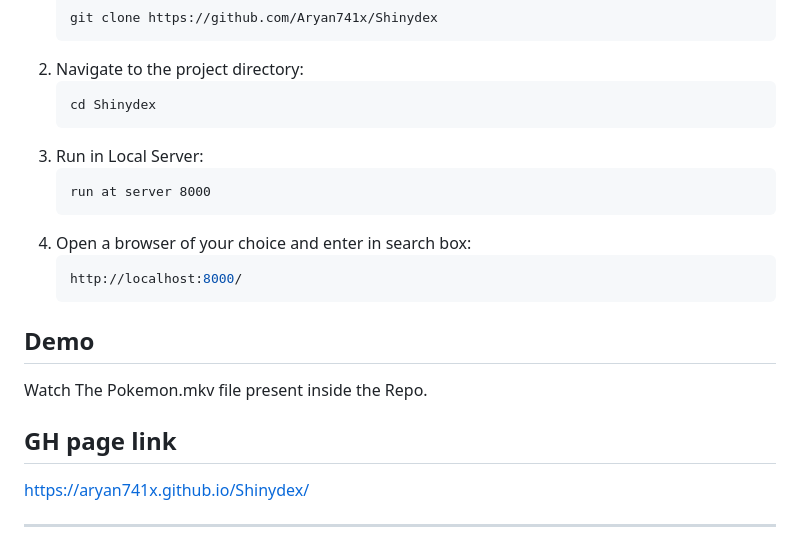
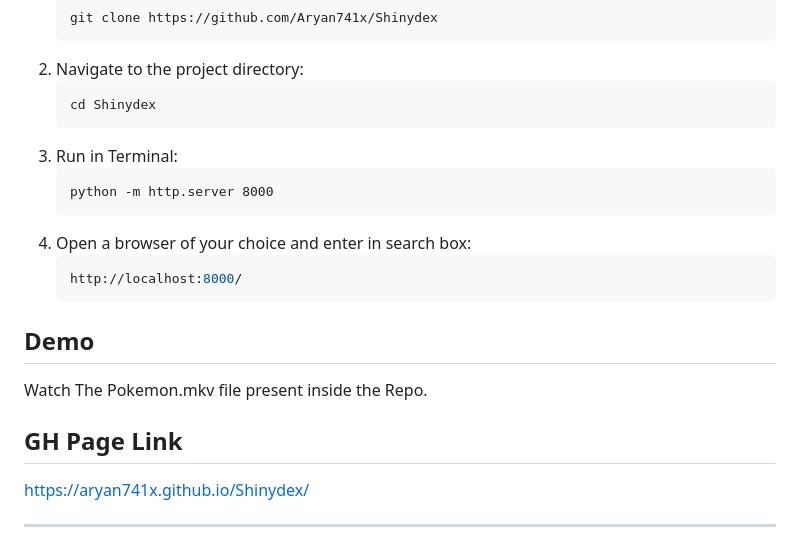
Before and after one commit to Aryan741x/Shinydex, a Markdown page: README.md, the part around the change. Drawn GitHub-style.

````diff
--- a/README.md
+++ b/README.md
@@ -53,9 +53,9 @@ To run this portfolio locally, follow these steps:
     ```bash
     cd Shinydex
     ```
-3. Run in Local Server:
+3. Run in Terminal:
    ```Server
-   run at server 8000
+   python -m http.server 8000
    ```
 4. Open a browser of your choice and enter in search box:
    ```bash
@@ -66,7 +66,7 @@ To run this portfolio locally, follow these steps:
 
 Watch The Pokemon.mkv file present inside the Repo.
 
-## GH page link
+## GH Page Link
 
 https://aryan741x.github.io/Shinydex/
 
````
